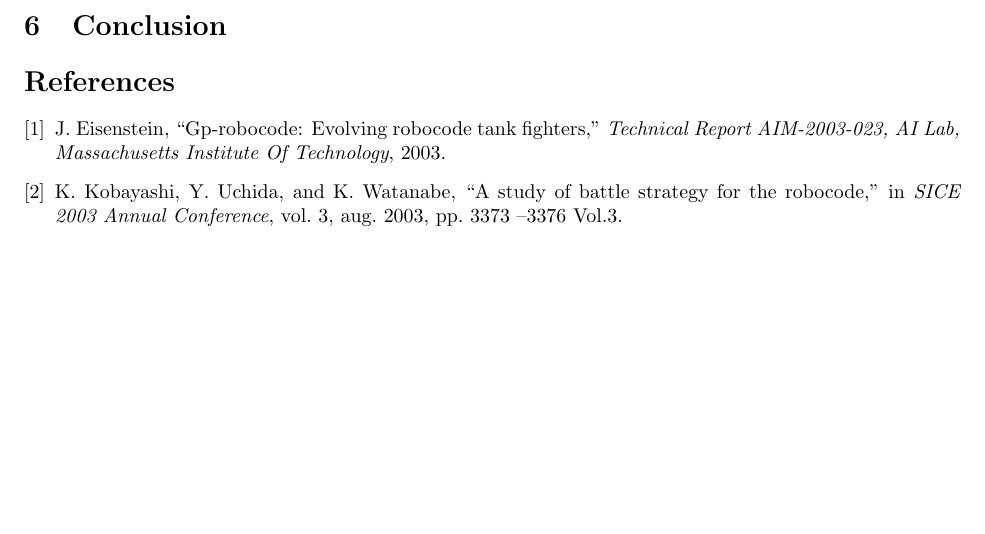
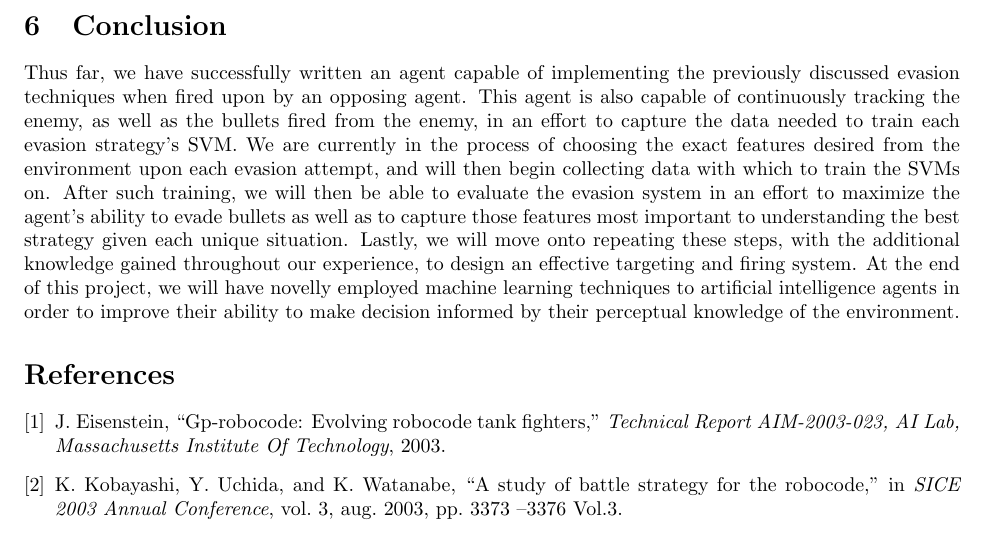
Before and after one commit to pdaquino/EECS545, a LaTeX paper (docs/progress_report/545-Project_progress.tex): part of page 5 of 5, cut so that both start at the same text, the shorter picture padded with empty space. Compiled offline with pdfLaTeX.

Commit message:
Introduced short conclusion paragraph.

```diff
--- a/docs/progress_report/545-Project_progress.tex
+++ b/docs/progress_report/545-Project_progress.tex
@@ -179,6 +179,8 @@ The final report is due on 04/24.
 
 \section{Conclusion}
 
+Thus far, we have successfully written an agent capable of implementing the previously discussed evasion techniques when fired upon by an opposing agent. This agent is also capable of continuously tracking the enemy, as well as the bullets fired from the enemy, in an effort to capture the data needed to train each evasion strategy's SVM. We are currently in the process of choosing the exact features desired from the environment upon each evasion attempt, and will then begin collecting data with which to train the SVMs on. After such training, we will then be able to evaluate the evasion system in an effort to maximize the agent's ability to evade bullets as well as to capture those features most important to understanding the best strategy given each unique situation. Lastly, we will move onto repeating these steps, with the additional knowledge gained throughout our experience, to design an effective targeting and firing system. At the end of this project, we will have novelly employed machine learning techniques to artificial intelligence agents in order to improve their ability to make decision informed by their perceptual knowledge of the environment.
+
 \bibliographystyle{IEEEtranS}
 \bibliography{sources}
 
```
